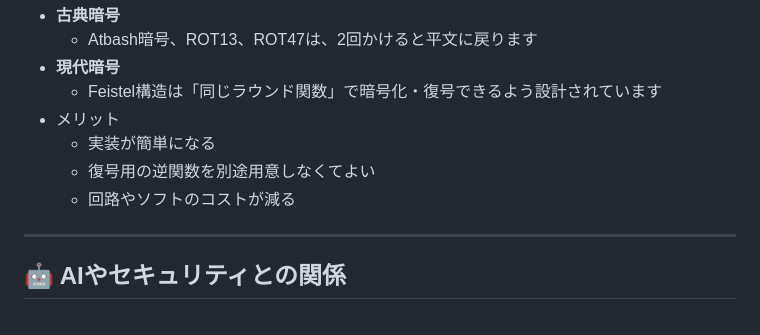
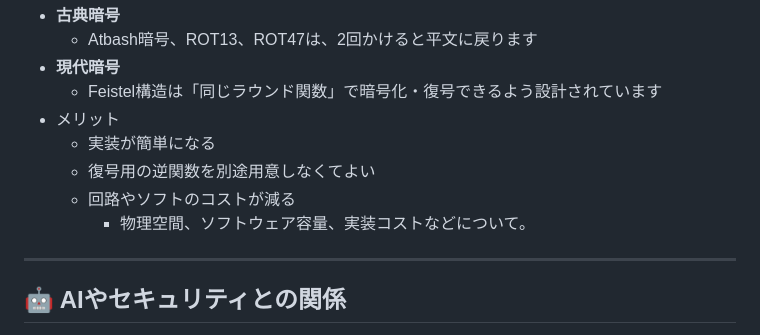
Before and after one commit to ipusiron/involution-studio, a Markdown page: README.md, the part around the change. Drawn GitHub-style.

Commit message:
README.mdを若干更新

```diff
--- a/README.md
+++ b/README.md
@@ -86,6 +86,7 @@ demo: https://ipusiron.github.io/involution-studio/
   - 実装が簡単になる
   - 復号用の逆関数を別途用意しなくてよい
   - 回路やソフトのコストが減る
+    - 物理空間、ソフトウェア容量、実装コストなどについて。
 
 ---
 
```
